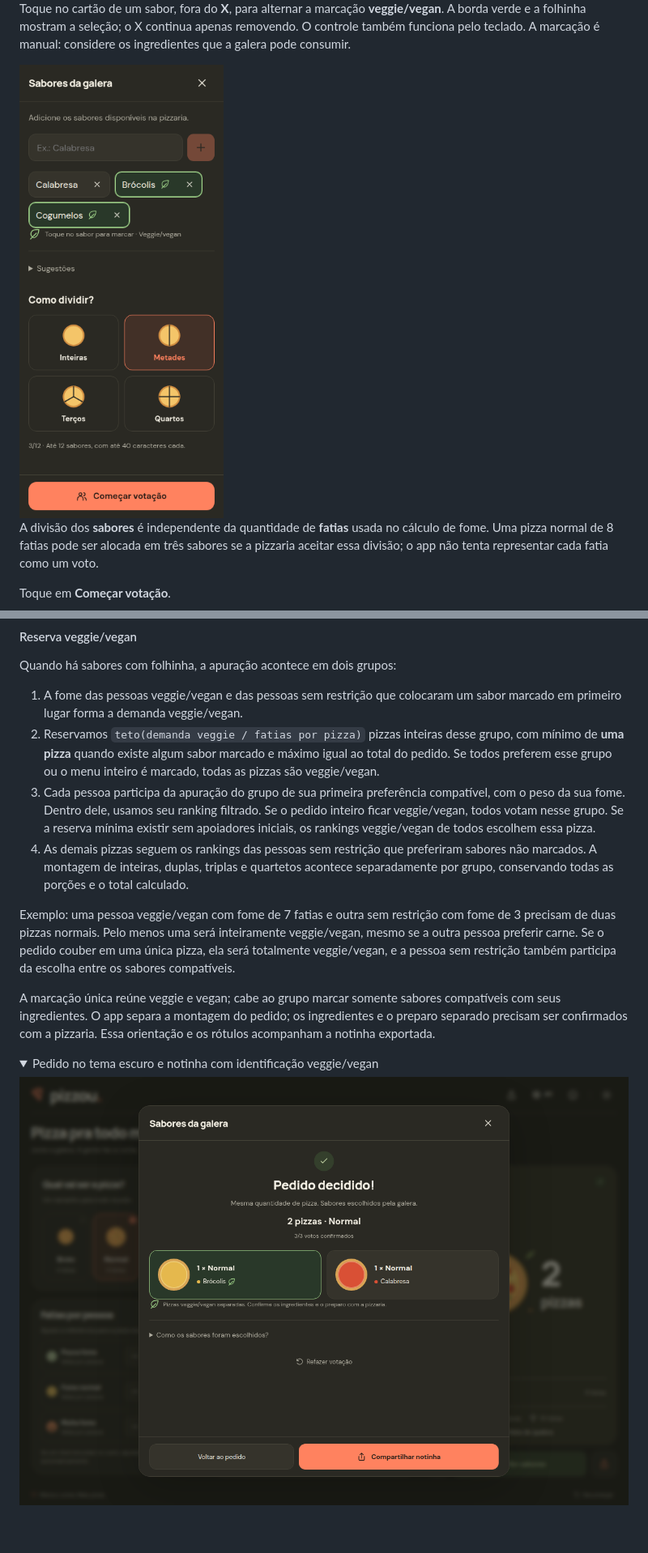
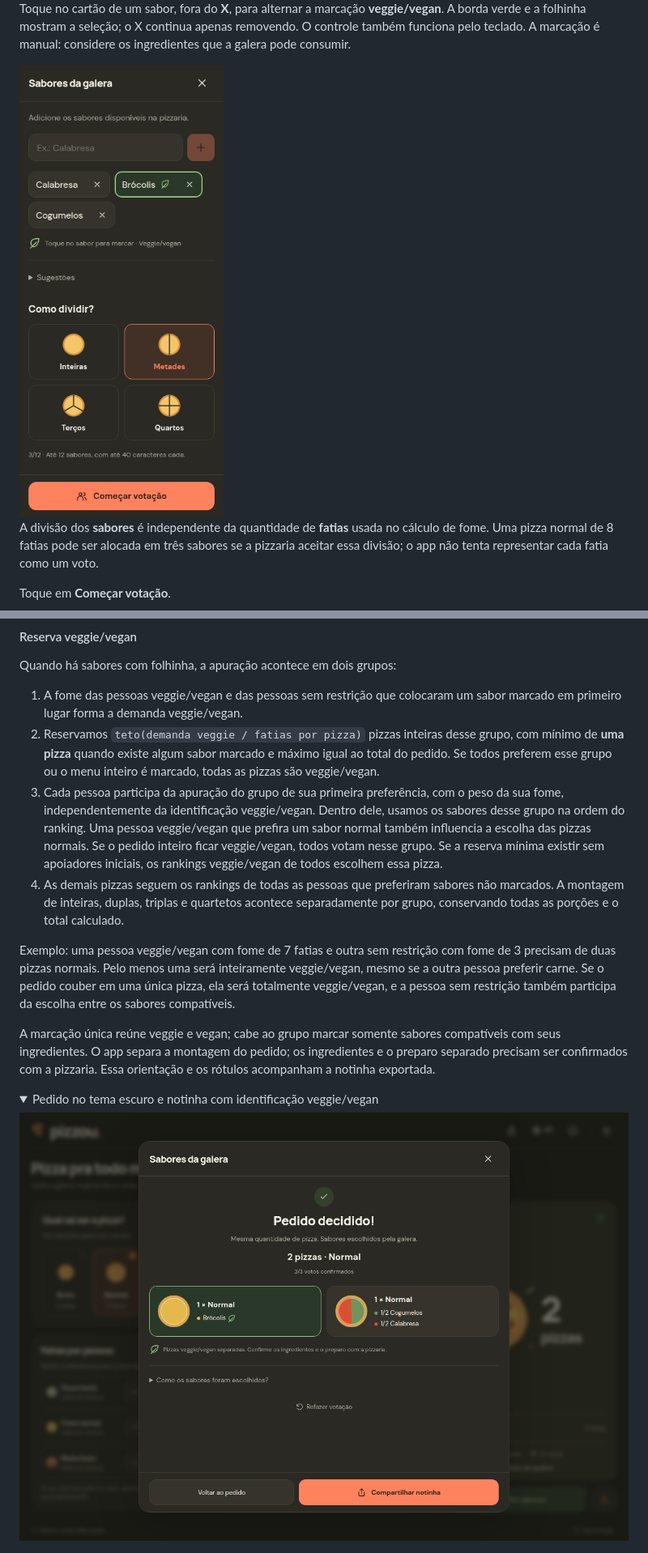
Before and after one commit to Caio-Saraiva/pizzou, a Markdown page: README.md, 2 parts joined by grey strips. Shown at 81% size. Rendered like a GitHub page; pictures changed too: docs/screenshots/new-18-veggie-flavors.png, docs/screenshots/new-21-veggie-dark.png; folded sections open; blank space fills up the shorter version.

```diff
--- a/README.md
+++ b/README.md
@@ -213,8 +213,8 @@ Quando há sabores com folhinha, a apuração acontece em dois grupos:
 
 1. A fome das pessoas veggie/vegan e das pessoas sem restrição que colocaram um sabor marcado em primeiro lugar forma a demanda veggie/vegan.
 2. Reservamos `teto(demanda veggie / fatias por pizza)` pizzas inteiras desse grupo, com mínimo de **uma pizza** quando existe algum sabor marcado e máximo igual ao total do pedido. Se todos preferem esse grupo ou o menu inteiro é marcado, todas as pizzas são veggie/vegan.
-3. Cada pessoa participa da apuração do grupo de sua primeira preferência compatível, com o peso da sua fome. Dentro dele, usamos seu ranking filtrado. Se o pedido inteiro ficar veggie/vegan, todos votam nesse grupo. Se a reserva mínima existir sem apoiadores iniciais, os rankings veggie/vegan de todos escolhem essa pizza.
-4. As demais pizzas seguem os rankings das pessoas sem restrição que preferiram sabores não marcados. A montagem de inteiras, duplas, triplas e quartetos acontece separadamente por grupo, conservando todas as porções e o total calculado.
+3. Cada pessoa participa da apuração do grupo de sua primeira preferência, com o peso da sua fome, independentemente da identificação veggie/vegan. Dentro dele, usamos os sabores desse grupo na ordem do ranking. Uma pessoa veggie/vegan que prefira um sabor normal também influencia a escolha das pizzas normais. Se o pedido inteiro ficar veggie/vegan, todos votam nesse grupo. Se a reserva mínima existir sem apoiadores iniciais, os rankings veggie/vegan de todos escolhem essa pizza.
+4. As demais pizzas seguem os rankings de todas as pessoas que preferiram sabores não marcados. A montagem de inteiras, duplas, triplas e quartetos acontece separadamente por grupo, conservando todas as porções e o total calculado.
 
 Exemplo: uma pessoa veggie/vegan com fome de 7 fatias e outra sem restrição com fome de 3 precisam de duas pizzas normais. Pelo menos uma será inteiramente veggie/vegan, mesmo se a outra pessoa preferir carne. Se o pedido couber em uma única pizza, ela será totalmente veggie/vegan, e a pessoa sem restrição também participa da escolha entre os sabores compatíveis.
 
```
Also changed, not shown: other parts of README.md (+6 -4 lines), docs/screenshots/new-19-veggie-vote.png, docs/screenshots/new-20-veggie-order.png, 5 other files.
